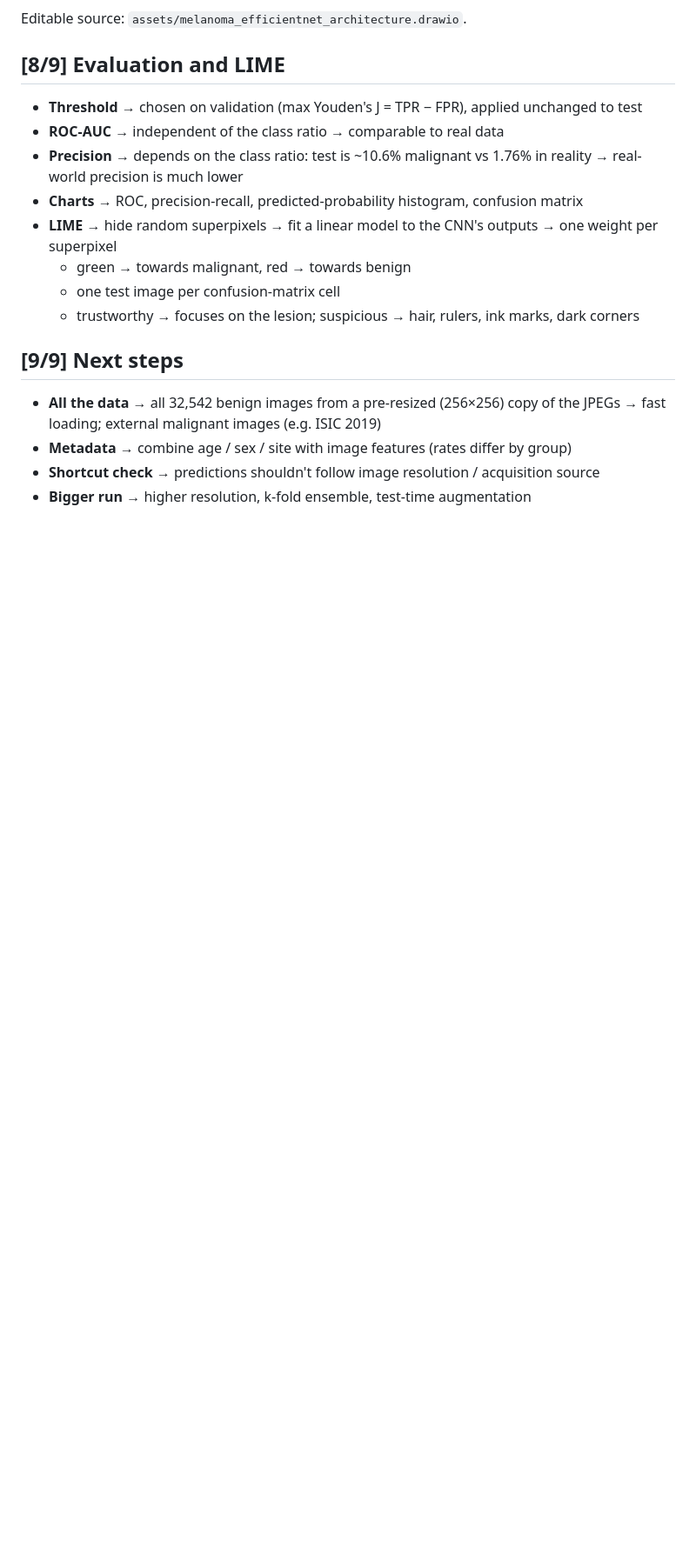
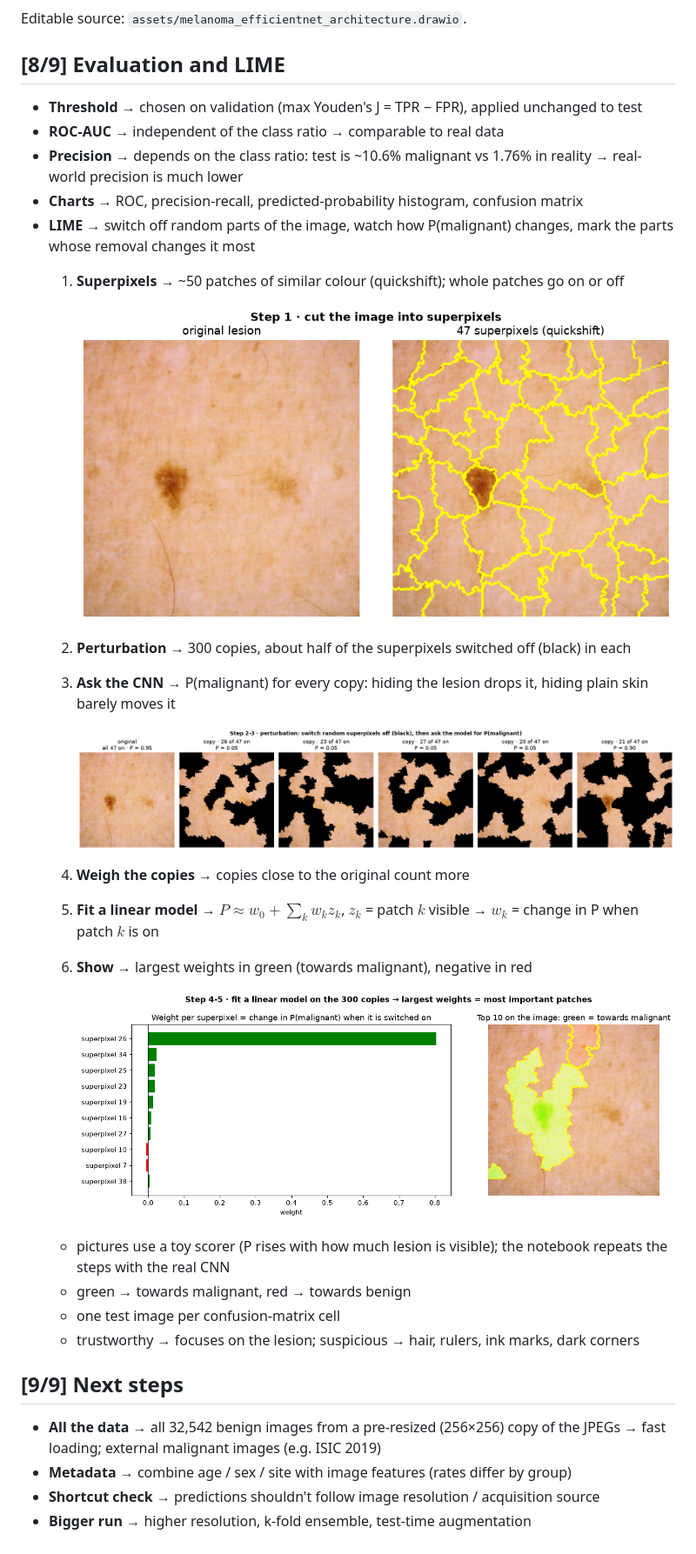
Before and after one commit to Pisit-Janthawee/dl-binaryclassification-siim-isic-melanoma-cnn-lime, a Markdown page: README.md, the part around the change. Shown at 87% size. Rendered like a GitHub page; pictures changed too: assets/lime_1_superpixels.png (added), assets/lime_2_perturbation.png (added), assets/lime_3_weights.png (added); blank space fills up the shorter version.

Commit message:
LIME explained step by step, with pictures
Replace the soup analogy with the real mechanism: superpixels →
perturbation → CNN probabilities → weighted linear model → map. Three
illustration images embedded as attachments (toy scorer) plus a cell that
repeats the walkthrough with the trained CNN; README updated.

Co-Authored-By: Claude Opus 5.5 <noreply@anthropic.com>

```diff
--- a/README.md
+++ b/README.md
@@ -134,7 +134,20 @@ Editable source: `assets/melanoma_efficientnet_architecture.drawio`.
 - **ROC-AUC** → independent of the class ratio → comparable to real data
 - **Precision** → depends on the class ratio: test is ~10.6% malignant vs 1.76% in reality → real-world precision is much lower
 - **Charts** → ROC, precision-recall, predicted-probability histogram, confusion matrix
-- **LIME** → hide random superpixels → fit a linear model to the CNN's outputs → one weight per superpixel
+- **LIME** → switch off random parts of the image, watch how P(malignant) changes, mark the parts whose removal changes it most
+  1. **Superpixels** → ~50 patches of similar colour (quickshift); whole patches go on or off
+
+     ![superpixels](assets/lime_1_superpixels.png)
+  2. **Perturbation** → 300 copies, about half of the superpixels switched off (black) in each
+  3. **Ask the CNN** → P(malignant) for every copy: hiding the lesion drops it, hiding plain skin barely moves it
+
+     ![perturbation](assets/lime_2_perturbation.png)
+  4. **Weigh the copies** → copies close to the original count more
+  5. **Fit a linear model** → $P \approx w_0 + \sum_k w_k z_k$, $z_k$ = patch $k$ visible → $w_k$ = change in P when patch $k$ is on
+  6. **Show** → largest weights in green (towards malignant), negative in red
+
+     ![weights](assets/lime_3_weights.png)
+  - pictures use a toy scorer (P rises with how much lesion is visible); the notebook repeats the steps with the real CNN
   - green → towards malignant, red → towards benign
   - one test image per confusion-matrix cell
   - trustworthy → focuses on the lesion; suspicious → hair, rulers, ink marks, dark corners
```
Also changed, not shown: 1 other file.
